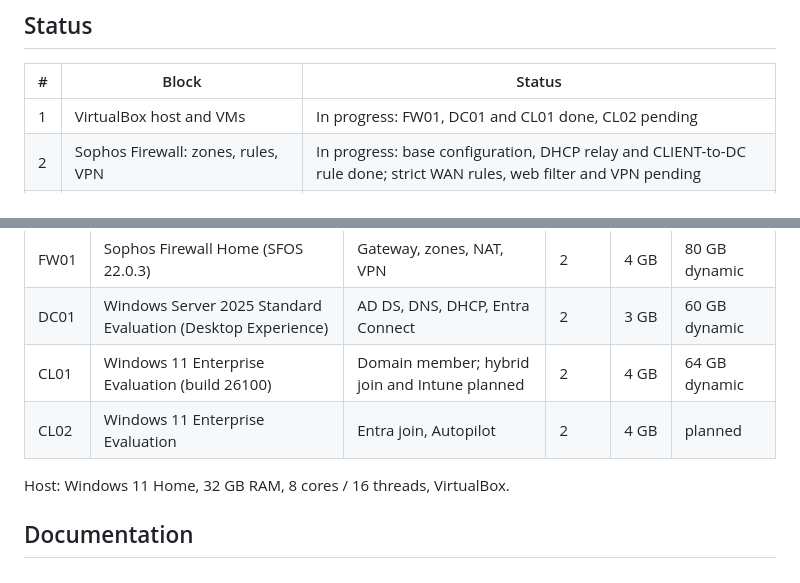
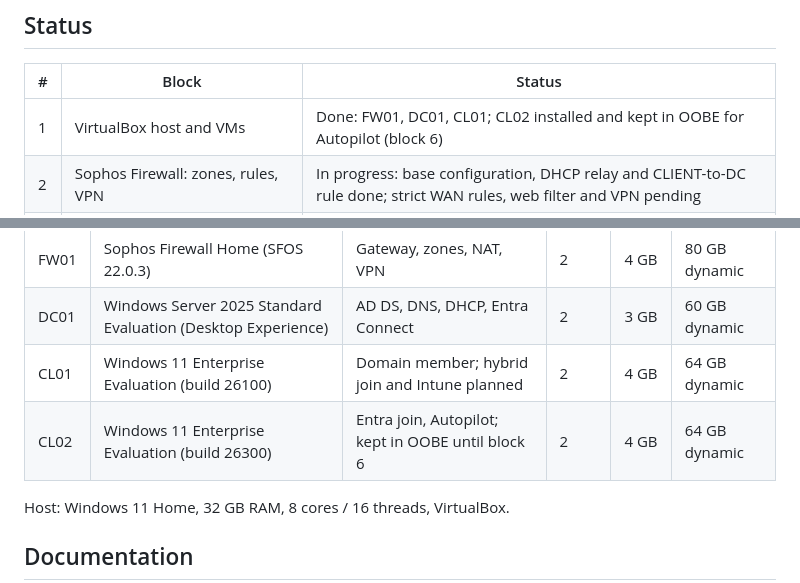
Before and after one commit to timurprihodko/hybrid-cloud-servicedesk-lab, a Markdown page: README.md, 2 parts joined by grey strips. GitHub-like rendering.

Commit message:
docs(01): CL02 installed and kept in OOBE for Autopilot
Co-Authored-By: Claude Opus 5.5 <noreply@anthropic.com>
Claude-Session: https://claude.ai/code/session_01VqzJCtQBtP96Kf7NaKrUyF

```diff
--- a/README.md
+++ b/README.md
@@ -8,7 +8,7 @@ Follow-up to my first lab, [homelab](https://github.com/timurprihodko/homelab) (
 
 | # | Block | Status |
 | --- | --- | --- |
-| 1 | VirtualBox host and VMs | In progress: FW01, DC01 and CL01 done, CL02 pending |
+| 1 | VirtualBox host and VMs | Done: FW01, DC01, CL01; CL02 installed and kept in OOBE for Autopilot (block 6) |
 | 2 | Sophos Firewall: zones, rules, VPN | In progress: base configuration, DHCP relay and CLIENT-to-DC rule done; strict WAN rules, web filter and VPN pending |
 | 3 | Active Directory foundation | Done: forest `muster.internal`, DNS, DHCP, OUs, 20 users, CL01 joined |
 | 4 | Hybrid identity (AD to Entra ID) | Planned |
@@ -56,7 +56,7 @@ Cloud services (planned): Microsoft 365 Business Premium trial (Entra ID, Intune
 | FW01 | Sophos Firewall Home (SFOS 22.0.3) | Gateway, zones, NAT, VPN | 2 | 4 GB | 80 GB dynamic |
 | DC01 | Windows Server 2025 Standard Evaluation (Desktop Experience) | AD DS, DNS, DHCP, Entra Connect | 2 | 3 GB | 60 GB dynamic |
 | CL01 | Windows 11 Enterprise Evaluation (build 26100) | Domain member; hybrid join and Intune planned | 2 | 4 GB | 64 GB dynamic |
-| CL02 | Windows 11 Enterprise Evaluation | Entra join, Autopilot | 2 | 4 GB | planned |
+| CL02 | Windows 11 Enterprise Evaluation (build 26300) | Entra join, Autopilot; kept in OOBE until block 6 | 2 | 4 GB | 64 GB dynamic |
 
 Host: Windows 11 Home, 32 GB RAM, 8 cores / 16 threads, VirtualBox.
 
```
Also changed, not shown: docs/01-virtualbox-setup.md (+33 -0 lines), screenshots/01-cl02-oobe-network.png (added).
